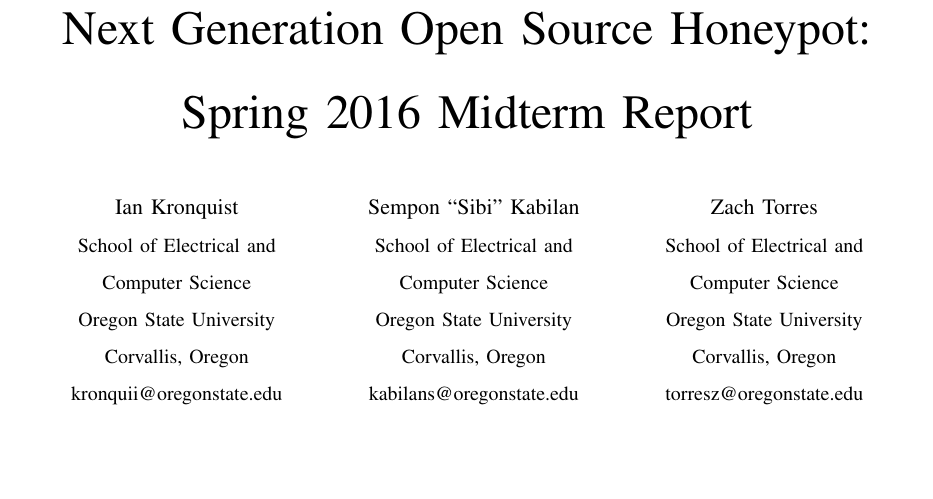
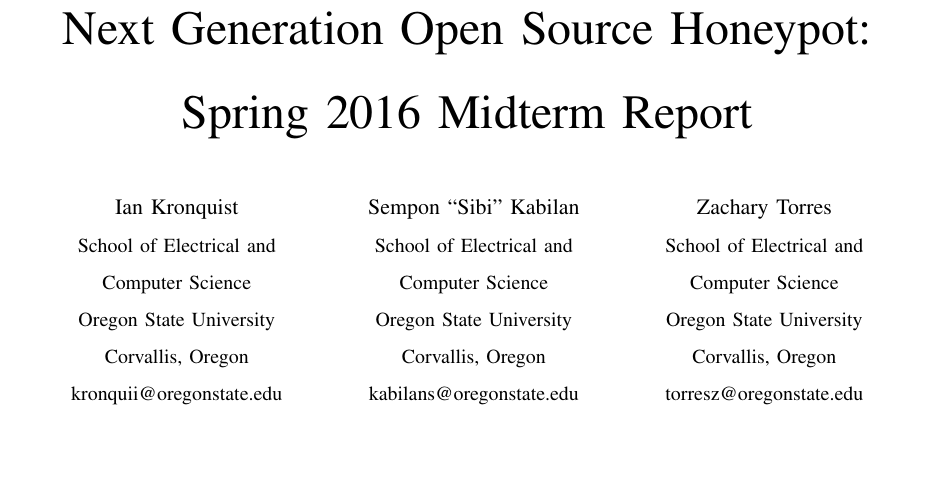
Before and after one commit to iankronquist/beeswax, a LaTeX paper (reports/writing.tex): part of page 1 of 9, cut so that both start at the same text. Compiled offline with pdfLaTeX.

Commit message:
Update writing.tex

```diff
--- a/reports/writing.tex
+++ b/reports/writing.tex
@@ -57,7 +57,7 @@
 Corvallis, Oregon\\
 kabilans@oregonstate.edu}
 \and
-\IEEEauthorblockN{Zach Torres}
+\IEEEauthorblockN{Zachary Torres}
 \IEEEauthorblockA{School of Electrical and\\Computer Science\\
 Oregon State University\\
 Corvallis, Oregon\\
```
